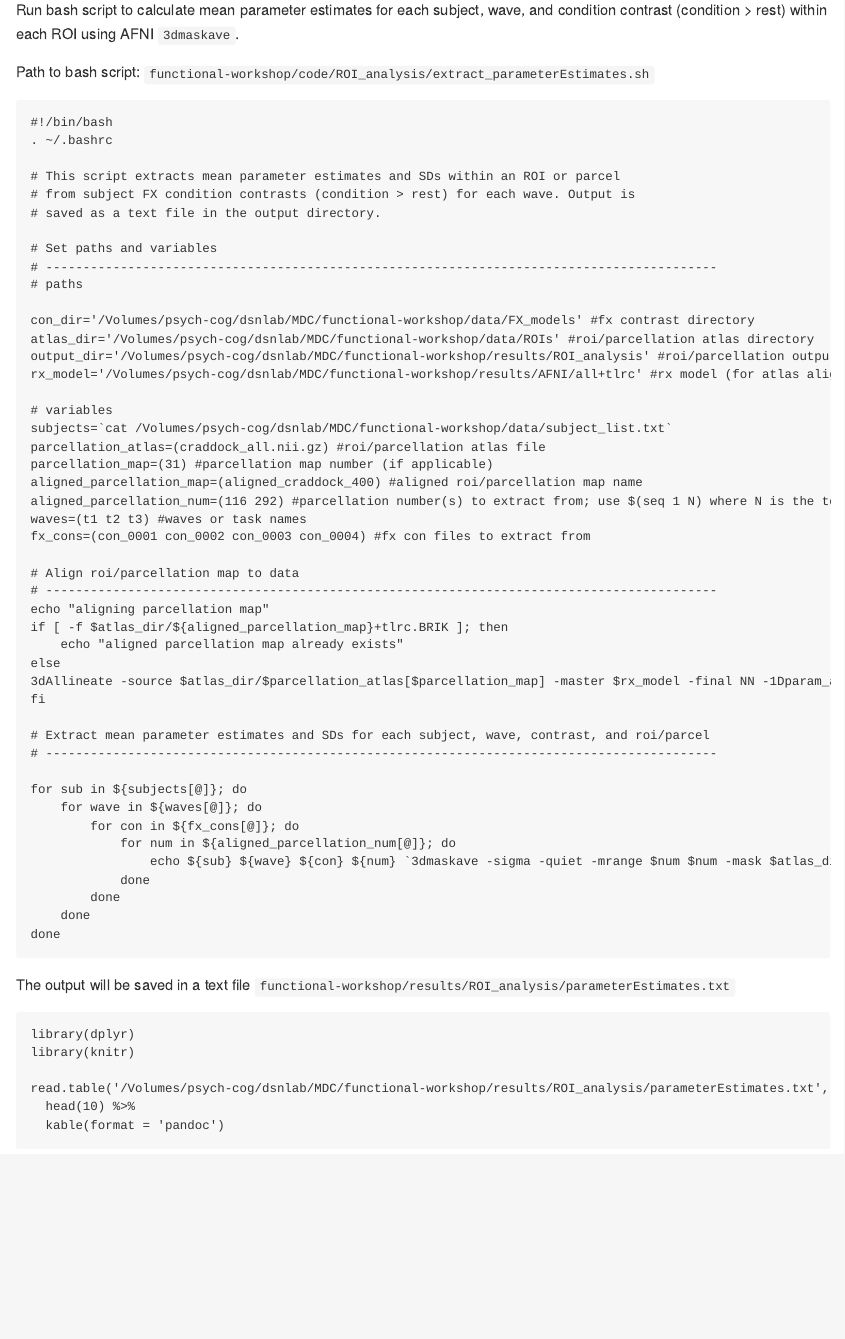
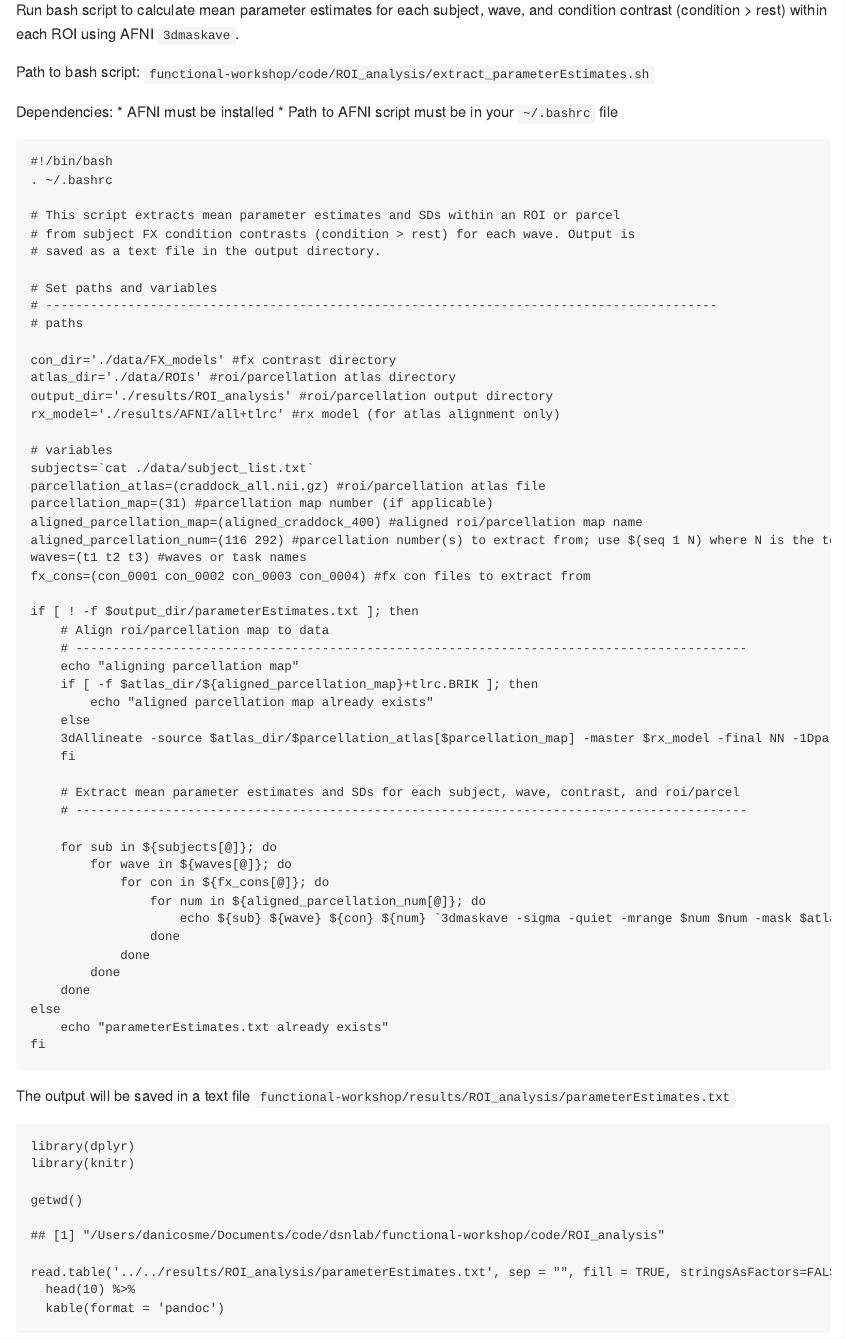
Before and after one commit to mdc-2017/functional-workshop, an R Markdown document (code/ROI_analysis/model_visualize_estimates.Rmd): the page in a window 1100 px wide, from 1550 px down. The pictures show the output file code/ROI_analysis/model_visualize_estimates.md that the author committed with the source, drawn offline in the style of GitHub.

Commit message:
updated paths

````diff
--- a/code/ROI_analysis/model_visualize_estimates.Rmd
+++ b/code/ROI_analysis/model_visualize_estimates.Rmd
@@ -21,6 +21,9 @@ Run bash script to calculate mean parameter estimates for each subject, wave, an
 
 Path to bash script: `functional-workshop/code/ROI_analysis/extract_parameterEstimates.sh`
 
+Dependencies:
+* AFNI must be installed
+* Path to AFNI script must be in your `~/.bashrc` file
 ```{bash, eval=FALSE}
 #!/bin/bash
 . ~/.bashrc
@@ -33,13 +36,13 @@ Path to bash script: `functional-workshop/code/ROI_analysis/extract_parameterEst
 # ------------------------------------------------------------------------------------------
 # paths
 
-con_dir='/Volumes/psych-cog/dsnlab/MDC/functional-workshop/data/FX_models' #fx contrast directory
-atlas_dir='/Volumes/psych-cog/dsnlab/MDC/functional-workshop/data/ROIs' #roi/parcellation atlas directory
-output_dir='/Volumes/psych-cog/dsnlab/MDC/functional-workshop/results/ROI_analysis' #roi/parcellation output directory
-rx_model='/Volumes/psych-cog/dsnlab/MDC/functional-workshop/results/AFNI/all+tlrc' #rx model (for atlas alignment only)
+con_dir='./data/FX_models' #fx contrast directory
+atlas_dir='./data/ROIs' #roi/parcellation atlas directory
+output_dir='./results/ROI_analysis' #roi/parcellation output directory
+rx_model='./results/AFNI/all+tlrc' #rx model (for atlas alignment only)
 
 # variables
-subjects=`cat /Volumes/psych-cog/dsnlab/MDC/functional-workshop/data/subject_list.txt`
+subjects=`cat ./data/subject_list.txt`
 parcellation_atlas=(craddock_all.nii.gz) #roi/parcellation atlas file
 parcellation_map=(31) #parcellation map number (if applicable)
 aligned_parcellation_map=(aligned_craddock_400) #aligned roi/parcellation map name
@@ -79,7 +82,8 @@ The output will be saved in a text file `functional-workshop/results/ROI_analysi
 library(dplyr)
 library(knitr)
 
-read.table('/Volumes/psych-cog/dsnlab/MDC/functional-workshop/results/ROI_analysis/parameterEstimates.txt', sep = "", fill = TRUE, stringsAsFactors=FALSE) %>%
+getwd()
+read.table('../../results/ROI_analysis/parameterEstimates.txt', sep = "", fill = TRUE, stringsAsFactors=FALSE) %>%
   head(10) %>%
   kable(format = 'pandoc')
 ```
````
Also changed, not shown: code/ROI_analysis/model_visualize_estimates.md, code/ROI_analysis/model_visualize_estimates.Rmd (6 more changed lines), 1 other file.
